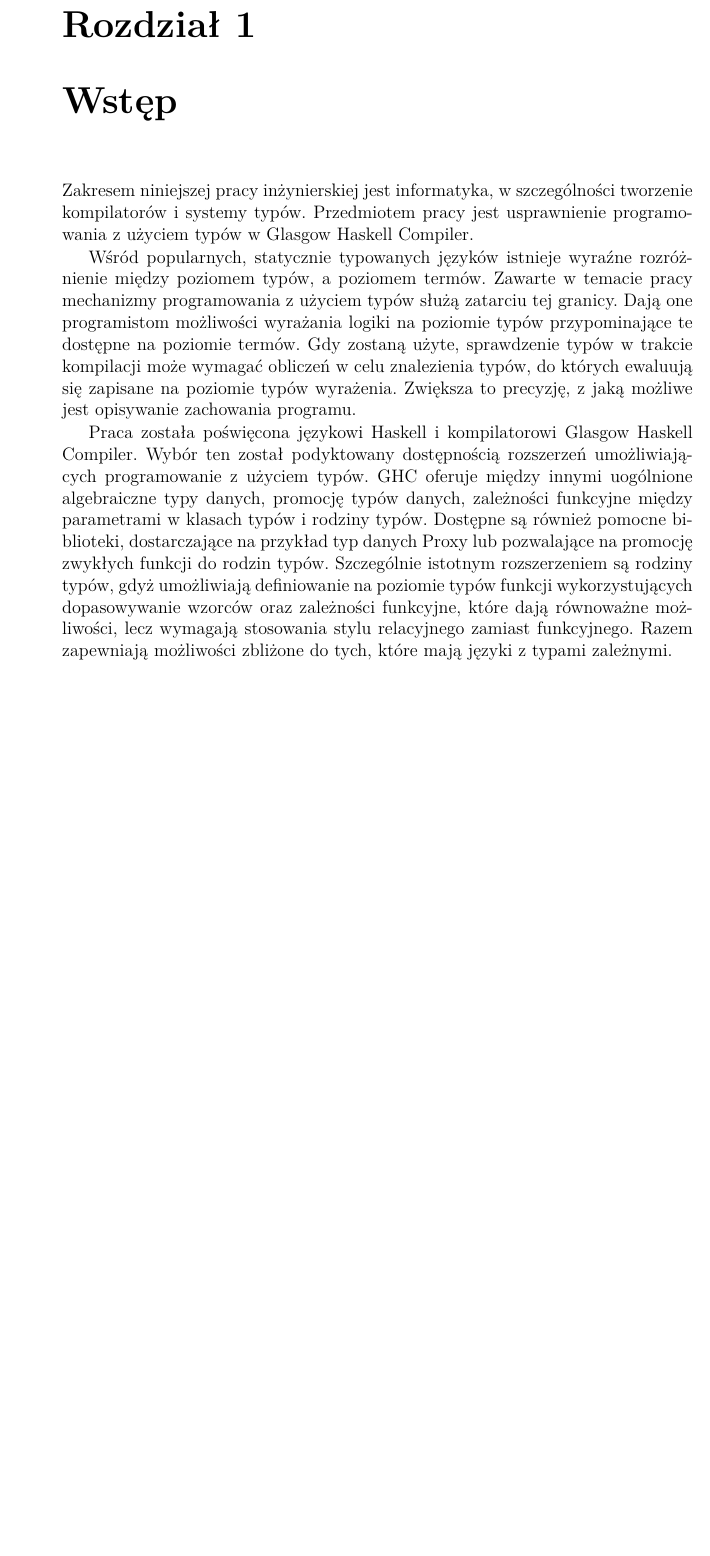
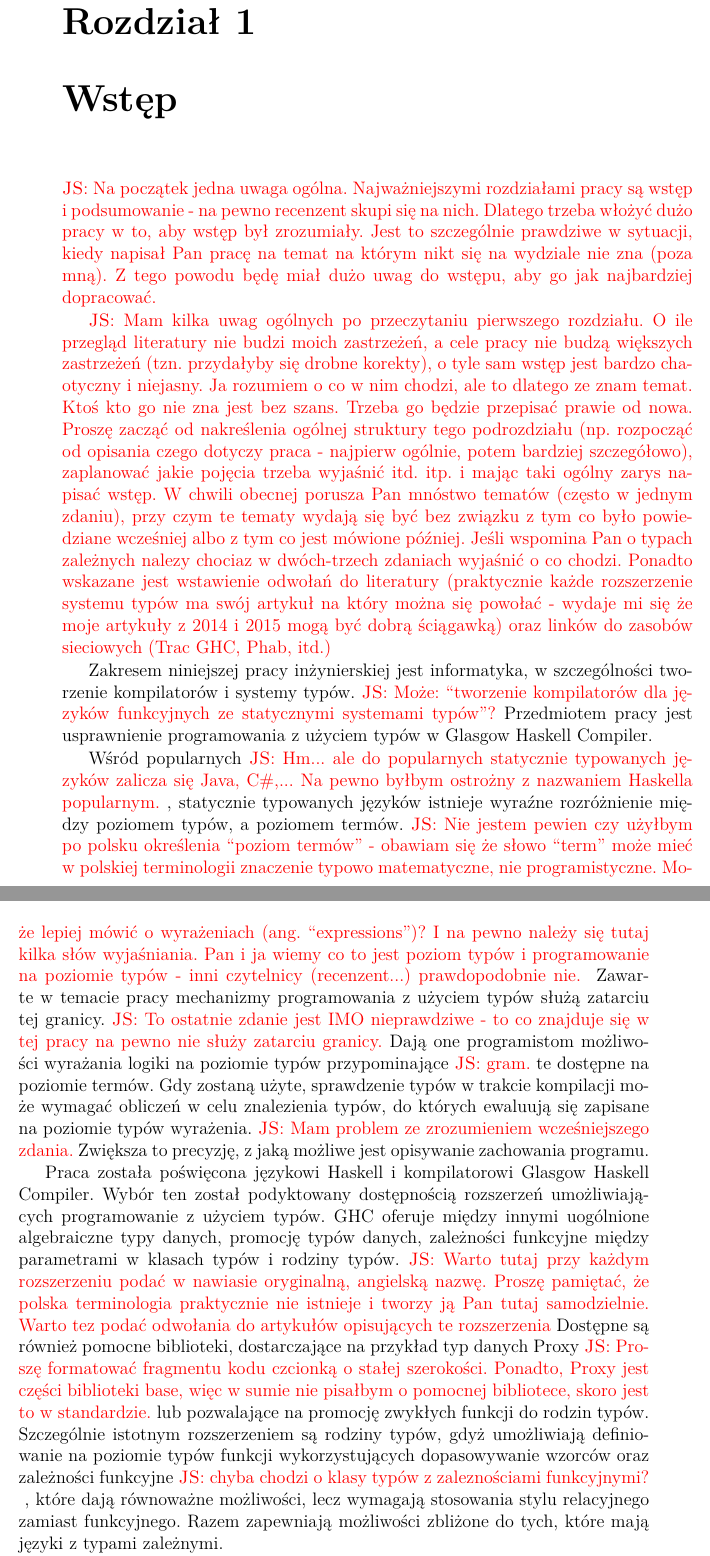
Before and after one commit to michalsosn/praca-inzynierska, a LaTeX thesis (Praca/szablon_pracy_dyplomowej.tex, which reads Praca/1_wstep.tex): part of page 5 of 44 before the commit and two parts of pages 5 and 6 of 44 after it, the two joined at a grey line, cut so that both start at the same text, the shorter picture padded with empty space. Compiled offline with pdfLaTeX.

Commit message:
Uwagi do rozdziału 1

```diff
--- a/Praca/1_wstep.tex
+++ b/Praca/1_wstep.tex
@@ -1,28 +1,80 @@
 \chapter{Wstęp}\label{chap:wstep}
 
+\js{Na początek jedna uwaga ogólna.  Najważniejszymi rozdziałami pracy są wstęp
+  i podsumowanie - na pewno recenzent skupi się na nich.  Dlatego trzeba włożyć
+  dużo pracy w to, aby wstęp był zrozumiały.  Jest to szczególnie prawdziwe w
+  sytuacji, kiedy napisał Pan pracę na temat na którym nikt się na wydziale nie
+  zna (poza mną).  Z tego powodu będę miał dużo uwag do wstępu, aby go jak
+  najbardziej dopracować.}
+
+\js{Mam kilka uwag ogólnych po przeczytaniu pierwszego rozdziału.  O ile
+  przegląd literatury nie budzi moich zastrzeżeń, a cele pracy nie budzą
+  większych zastrzeżeń (tzn. przydałyby się drobne korekty), o tyle sam wstęp
+  jest bardzo chaotyczny i niejasny.  Ja rozumiem o co w nim chodzi, ale to
+  dlatego ze znam temat.  Ktoś kto go nie zna jest bez szans.  Trzeba go będzie
+  przepisać prawie od nowa.  Proszę zacząć od nakreślenia ogólnej struktury tego
+  podrozdziału (np. rozpocząć od opisania czego dotyczy praca - najpierw
+  ogólnie, potem bardziej szczegółowo), zaplanować jakie pojęcia trzeba wyjaśnić
+  itd. itp. i mając taki ogólny zarys napisać wstęp.  W chwili obecnej porusza
+  Pan mnóstwo tematów (często w jednym zdaniu), przy czym te tematy wydają się
+  być bez związku z tym co było powiedziane wcześniej albo z tym co jest mówione
+  później.  Jeśli wspomina Pan o typach zależnych nalezy chociaz w dwóch-trzech
+  zdaniach wyjaśnić o co chodzi.  Ponadto wskazane jest wstawienie odwołań do
+  literatury (praktycznie każde rozszerzenie systemu typów ma swój artykuł na
+  który można się powołać - wydaje mi się że moje artykuły z 2014 i 2015 mogą
+  być dobrą ściągawką) oraz linków do zasobów sieciowych (Trac GHC, Phab, itd.)}
+
 Zakresem niniejszej pracy inżynierskiej jest informatyka, w szczególności
-tworzenie kompilatorów i systemy typów. Przedmiotem pracy jest usprawnienie
+tworzenie kompilatorów i systemy typów.
+\js{Może: ``tworzenie kompilatorów dla języków funkcyjnych ze statycznymi
+  systemami typów''?}
+Przedmiotem pracy jest usprawnienie
 programowania z użyciem typów w Glasgow Haskell Compiler.
 
-Wśród popularnych, statycznie typowanych języków istnieje wyraźne rozróżnienie
-między poziomem typów, a poziomem termów. Zawarte w temacie pracy mechanizmy
-programowania z użyciem typów służą zatarciu tej granicy. Dają one programistom
-możliwości wyrażania logiki na poziomie typów przypominające te dostępne na
+Wśród popularnych
+\js{Hm... ale do popularnych statycznie typowanych języków zalicza się Java,
+C\#,... Na pewno byłbym ostrożny z nazwaniem Haskella popularnym.}
+, statycznie typowanych języków istnieje wyraźne rozróżnienie
+między poziomem typów, a poziomem termów.
+\js{Nie jestem pewien czy użyłbym po polsku określenia ``poziom termów'' -
+  obawiam się że słowo ``term'' może mieć w polskiej terminologii znaczenie
+  typowo matematyczne, nie programistyczne.  Może lepiej mówić o wyrażeniach
+  (ang. ``expressions'')?  I na pewno należy się tutaj kilka słów wyjaśniania.
+  Pan i ja wiemy co to jest poziom typów i programowanie na poziomie typów -
+  inni czytelnicy (recenzent...) prawdopodobnie nie. }
+Zawarte w temacie pracy mechanizmy
+programowania z użyciem typów służą zatarciu tej granicy.
+\js{To ostatnie zdanie jest IMO nieprawdziwe - to co znajduje się w tej pracy na
+  pewno nie służy zatarciu granicy.}
+Dają one programistom
+możliwości wyrażania logiki na poziomie typów przypominające \js{gram.} te dostępne na
 poziomie termów. Gdy zostaną użyte, sprawdzenie typów w trakcie kompilacji może
 wymagać obliczeń w celu znalezienia typów, do których ewaluują się zapisane na
-poziomie typów wyrażenia. Zwiększa to precyzję, z jaką możliwe jest opisywanie
+poziomie typów wyrażenia.
+\js{Mam problem ze zrozumieniem wcześniejszego zdania.}
+Zwiększa to precyzję, z jaką możliwe jest opisywanie
 zachowania programu.
 
 Praca została poświęcona językowi Haskell i kompilatorowi Glasgow Haskell
 Compiler. Wybór ten został podyktowany dostępnością rozszerzeń umożliwiających
 programowanie z użyciem typów. GHC oferuje między innymi uogólnione algebraiczne
 typy danych, promocję typów danych, zależności funkcyjne między parametrami w
-klasach typów i rodziny typów. Dostępne są również pomocne biblioteki,
-dostarczające na przykład typ danych Proxy lub pozwalające na promocję zwykłych
+klasach typów i rodziny typów.
+\js{Warto tutaj przy każdym rozszerzeniu podać w nawiasie oryginalną, angielską
+  nazwę.  Proszę pamiętać, że polska terminologia praktycznie nie istnieje i
+  tworzy ją Pan tutaj samodzielnie. Warto tez podać odwołania do artykułów
+  opisujących te rozszerzenia}
+Dostępne są również pomocne biblioteki,
+dostarczające na przykład typ danych Proxy
+\js{Proszę formatować fragmentu kodu czcionką o stałej szerokości. Ponadto,
+  Proxy jest części biblioteki base, więc w sumie nie pisałbym o pomocnej
+  bibliotece, skoro jest to w standardzie.}
+lub pozwalające na promocję zwykłych
 funkcji do rodzin typów. Szczególnie istotnym rozszerzeniem są rodziny typów,
 gdyż umożliwiają definiowanie na poziomie typów funkcji wykorzystujących
-dopasowywanie wzorców oraz zależności funkcyjne, które dają równoważne
-możliwości, lecz wymagają stosowania stylu relacyjnego zamiast
+dopasowywanie wzorców oraz zależności funkcyjne
+\js{chyba chodzi o klasy typów z zaleznościami funkcyjnymi?  }
+, które dają równoważne możliwości, lecz wymagają stosowania stylu relacyjnego zamiast
 funkcyjnego. Razem zapewniają możliwości zbliżone do tych, które mają języki z
 typami zależnymi.
 
```
Also changed, not shown: Praca/1_wstep.tex (19 more changed lines).
